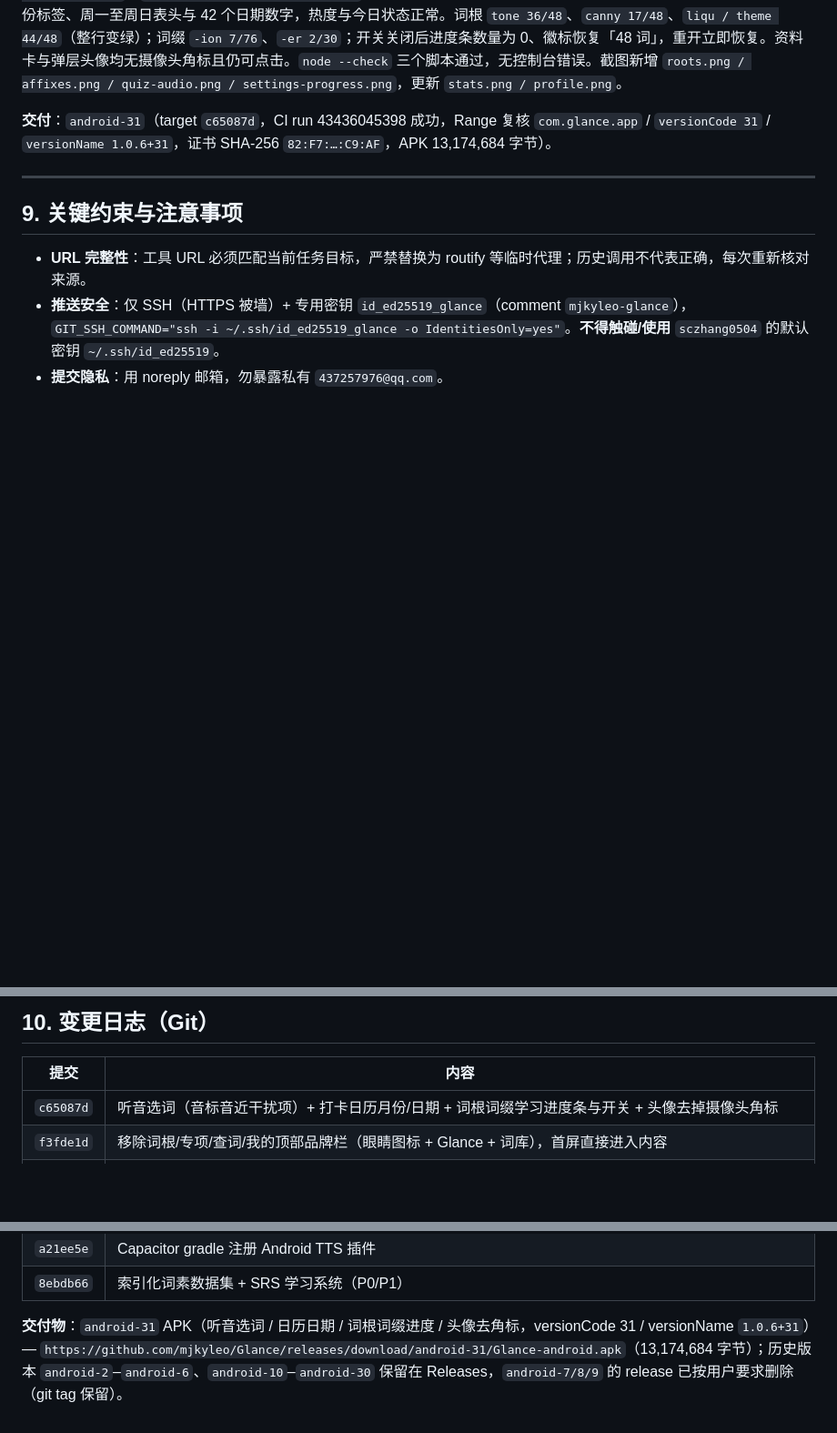
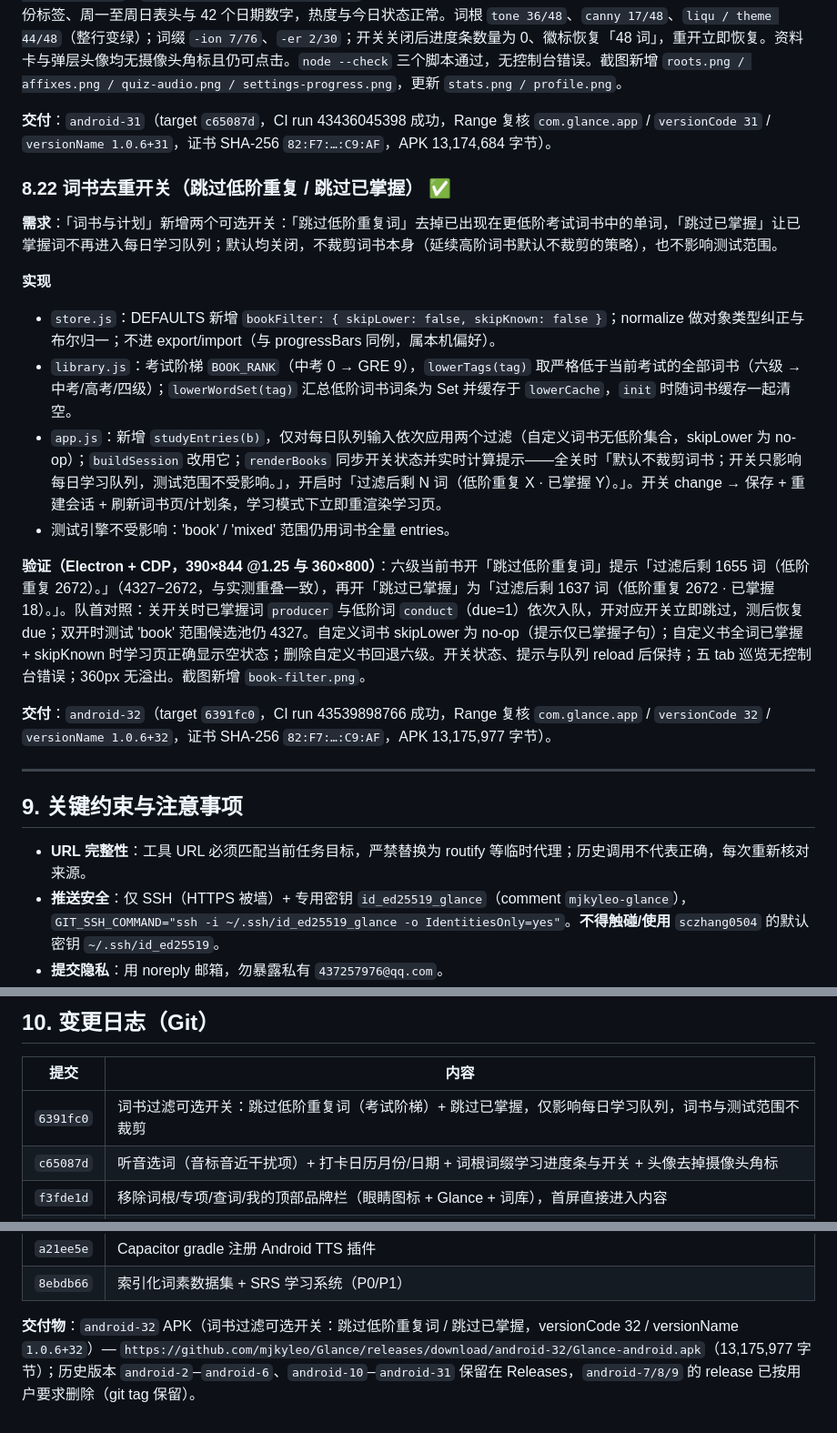
Before and after one commit to mjkyleo/Glance, a Markdown page: DEVELOPMENT.md, 3 parts joined by grey strips. Shown at 91% size. Drawn GitHub-style; blank space fills up the shorter version.

```diff
--- a/DEVELOPMENT.md
+++ b/DEVELOPMENT.md
@@ -649,6 +649,21 @@
 
 **交付**：`android-31`（target `c65087d`，CI run 43436045398 成功，Range 复核 `com.glance.app` / `versionCode 31` / `versionName 1.0.6+31`，证书 SHA-256 `82:F7:…:C9:AF`，APK 13,174,684 字节）。
 
+### 8.22 词书去重开关（跳过低阶重复 / 跳过已掌握） ✅
+
+**需求**：「词书与计划」新增两个可选开关：「跳过低阶重复词」去掉已出现在更低阶考试词书中的单词，「跳过已掌握」让已掌握词不再进入每日学习队列；默认均关闭，不裁剪词书本身（延续高阶词书默认不裁剪的策略），也不影响测试范围。
+
+**实现**
+
+- `store.js`：DEFAULTS 新增 `bookFilter: { skipLower: false, skipKnown: false }`；normalize 做对象类型纠正与布尔归一；不进 export/import（与 progressBars 同例，属本机偏好）。
+- `library.js`：考试阶梯 `BOOK_RANK`（中考 0 → GRE 9），`lowerTags(tag)` 取严格低于当前考试的全部词书（六级 → 中考/高考/四级）；`lowerWordSet(tag)` 汇总低阶词书词条为 Set 并缓存于 `lowerCache`，`init` 时随词书缓存一起清空。
+- `app.js`：新增 `studyEntries(b)`，仅对每日队列输入依次应用两个过滤（自定义词书无低阶集合，skipLower 为 no-op）；`buildSession` 改用它；`renderBooks` 同步开关状态并实时计算提示——全关时「默认不裁剪词书；开关只影响每日学习队列，测试范围不受影响。」，开启时「过滤后剩 N 词（低阶重复 X · 已掌握 Y）。」。开关 change → 保存 + 重建会话 + 刷新词书页/计划条，学习模式下立即重渲染学习页。
+- 测试引擎不受影响：'book' / 'mixed' 范围仍用词书全量 entries。
+
+**验证（Electron + CDP，390×844 @1.25 与 360×800）**：六级当前书开「跳过低阶重复词」提示「过滤后剩 1655 词（低阶重复 2672）。」（4327−2672，与实测重叠一致），再开「跳过已掌握」为「过滤后剩 1637 词（低阶重复 2672 · 已掌握 18）。」。队首对照：关开关时已掌握词 `producer` 与低阶词 `conduct`（due=1）依次入队，开对应开关立即跳过，测后恢复 due；双开时测试 'book' 范围候选池仍 4327。自定义词书 skipLower 为 no-op（提示仅已掌握子句）；自定义书全词已掌握 + skipKnown 时学习页正确显示空状态；删除自定义书回退六级。开关状态、提示与队列 reload 后保持；五 tab 巡览无控制台错误；360px 无溢出。截图新增 `book-filter.png`。
+
+**交付**：`android-32`（target `6391fc0`，CI run 43539898766 成功，Range 复核 `com.glance.app` / `versionCode 32` / `versionName 1.0.6+32`，证书 SHA-256 `82:F7:…:C9:AF`，APK 13,175,977 字节）。
+
 ---
 
 ## 9. 关键约束与注意事项
@@ -667,6 +682,7 @@
 
 | 提交 | 内容 |
 |---|---|
+| `6391fc0` | 词书过滤可选开关：跳过低阶重复词（考试阶梯）+ 跳过已掌握，仅影响每日学习队列，词书与测试范围不裁剪 |
 | `c65087d` | 听音选词（音标音近干扰项）+ 打卡日历月份/日期 + 词根词缀学习进度条与开关 + 头像去掉摄像头角标 |
 | `f3fde1d` | 移除词根/专项/查词/我的顶部品牌栏（眼睛图标 + Glance + 词库），首屏直接进入内容 |
 | `a99523d` | 词典服务商改成二级底部弹层卡片选择（推荐/Key 徽章 + 能力说明）；测试「结束」收进顶部胶囊，操作条仅答错时显示 |
@@ -703,4 +719,4 @@
 | `a21ee5e` | Capacitor gradle 注册 Android TTS 插件 |
 | `8ebdb66` | 索引化词素数据集 + SRS 学习系统（P0/P1） |
 
-**交付物**：`android-31` APK（听音选词 / 日历日期 / 词根词缀进度 / 头像去角标，versionCode 31 / versionName `1.0.6+31`）— `https://github.com/mjkyleo/Glance/releases/download/android-31/Glance-android.apk`（13,174,684 字节）；历史版本 `android-2`–`android-6`、`android-10`–`android-30` 保留在 Releases，`android-7/8/9` 的 release 已按用户要求删除（git tag 保留）。
+**交付物**：`android-32` APK（词书过滤可选开关：跳过低阶重复词 / 跳过已掌握，versionCode 32 / versionName `1.0.6+32`）— `https://github.com/mjkyleo/Glance/releases/download/android-32/Glance-android.apk`（13,175,977 字节）；历史版本 `android-2`–`android-6`、`android-10`–`android-31` 保留在 Releases，`android-7/8/9` 的 release 已按用户要求删除（git tag 保留）。
```
Also changed, not shown: README.md (+6 -1 lines), docs/screenshots/book-filter.png (added).
